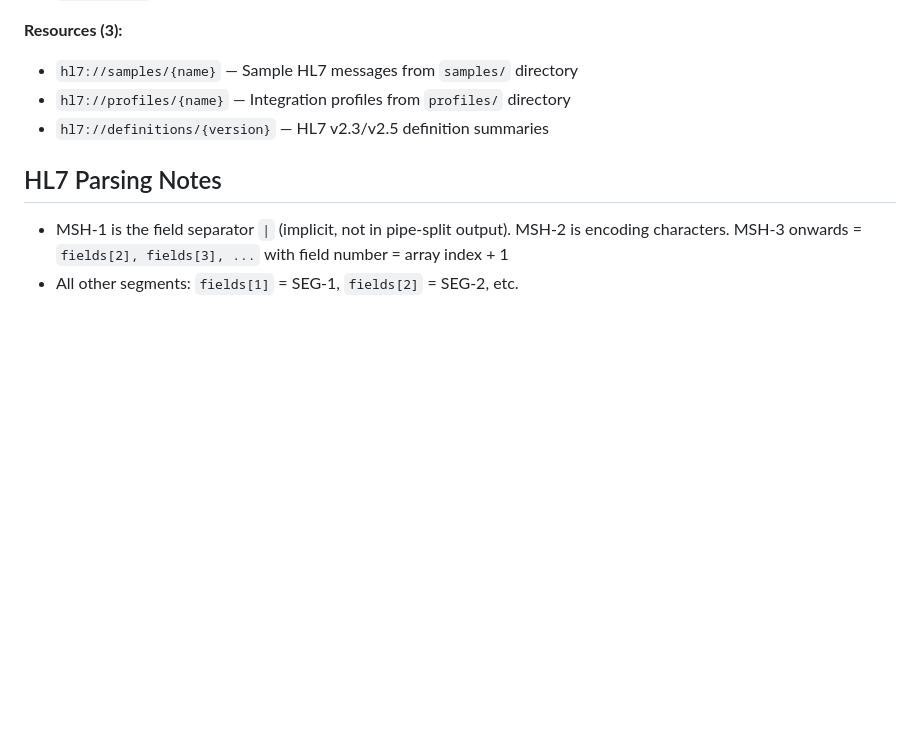
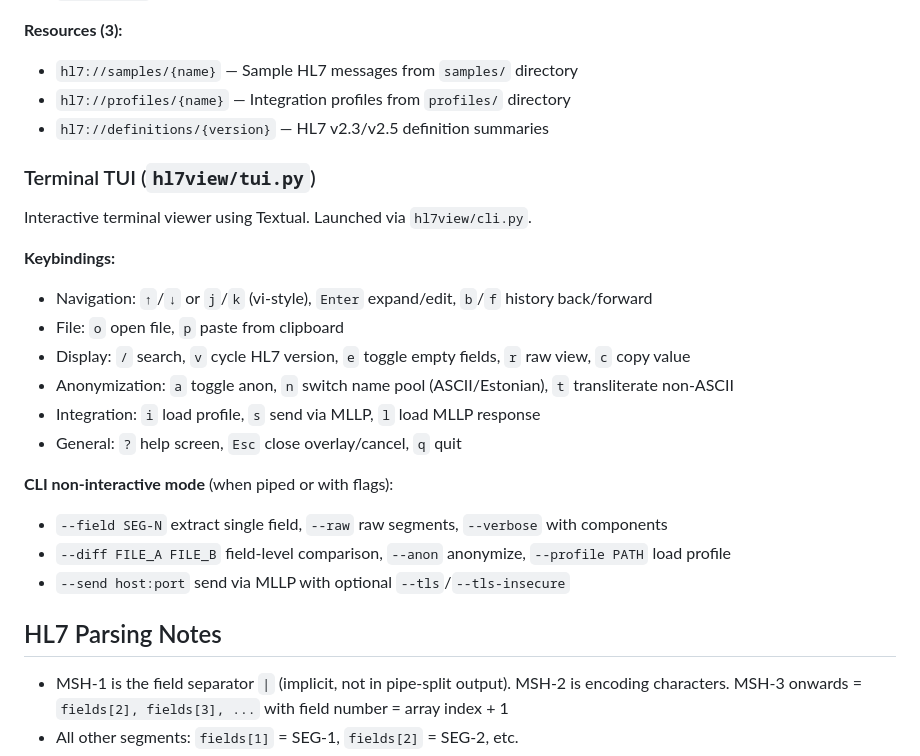
Before and after one commit to klauseduard/hl7-tools, a Markdown page: CLAUDE.md, the part around the change. Rendered like a GitHub page; blank space fills up the shorter version.

Commit message:
Add Terminal TUI section to CLAUDE.md with keybindings reference
Co-Authored-By: Claude Opus 4.6 <noreply@anthropic.com>

```diff
--- a/CLAUDE.md
+++ b/CLAUDE.md
@@ -60,6 +60,23 @@ venv/bin/pip install -r requirements-mcp.txt
 - `hl7://profiles/{name}` — Integration profiles from `profiles/` directory
 - `hl7://definitions/{version}` — HL7 v2.3/v2.5 definition summaries
 
+### Terminal TUI (`hl7view/tui.py`)
+
+Interactive terminal viewer using Textual. Launched via `hl7view/cli.py`.
+
+**Keybindings:**
+- Navigation: `↑`/`↓` or `j`/`k` (vi-style), `Enter` expand/edit, `b`/`f` history back/forward
+- File: `o` open file, `p` paste from clipboard
+- Display: `/` search, `v` cycle HL7 version, `e` toggle empty fields, `r` raw view, `c` copy value
+- Anonymization: `a` toggle anon, `n` switch name pool (ASCII/Estonian), `t` transliterate non-ASCII
+- Integration: `i` load profile, `s` send via MLLP, `l` load MLLP response
+- General: `?` help screen, `Esc` close overlay/cancel, `q` quit
+
+**CLI non-interactive mode** (when piped or with flags):
+- `--field SEG-N` extract single field, `--raw` raw segments, `--verbose` with components
+- `--diff FILE_A FILE_B` field-level comparison, `--anon` anonymize, `--profile PATH` load profile
+- `--send host:port` send via MLLP with optional `--tls`/`--tls-insecure`
+
 ## HL7 Parsing Notes
 
 - MSH-1 is the field separator `|` (implicit, not in pipe-split output). MSH-2 is encoding characters. MSH-3 onwards = `fields[2], fields[3], ...` with field number = array index + 1
```
